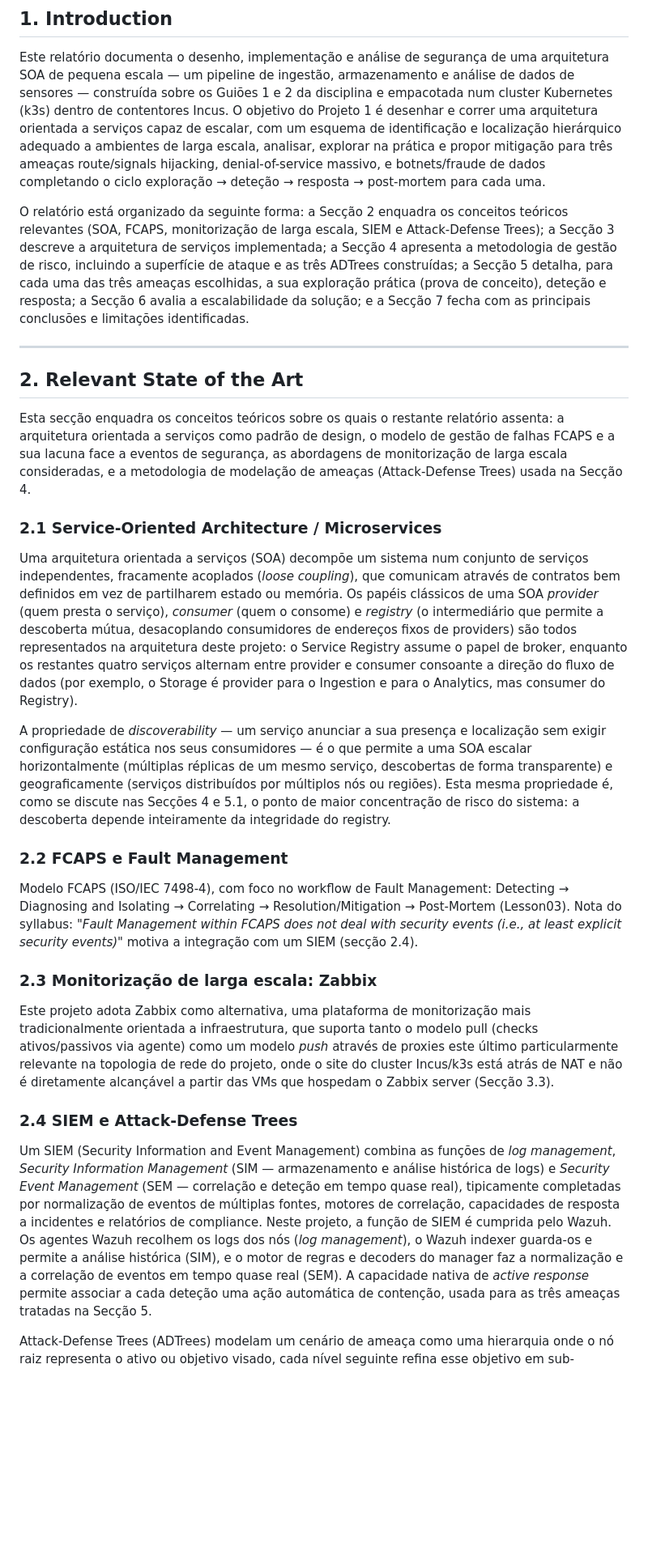
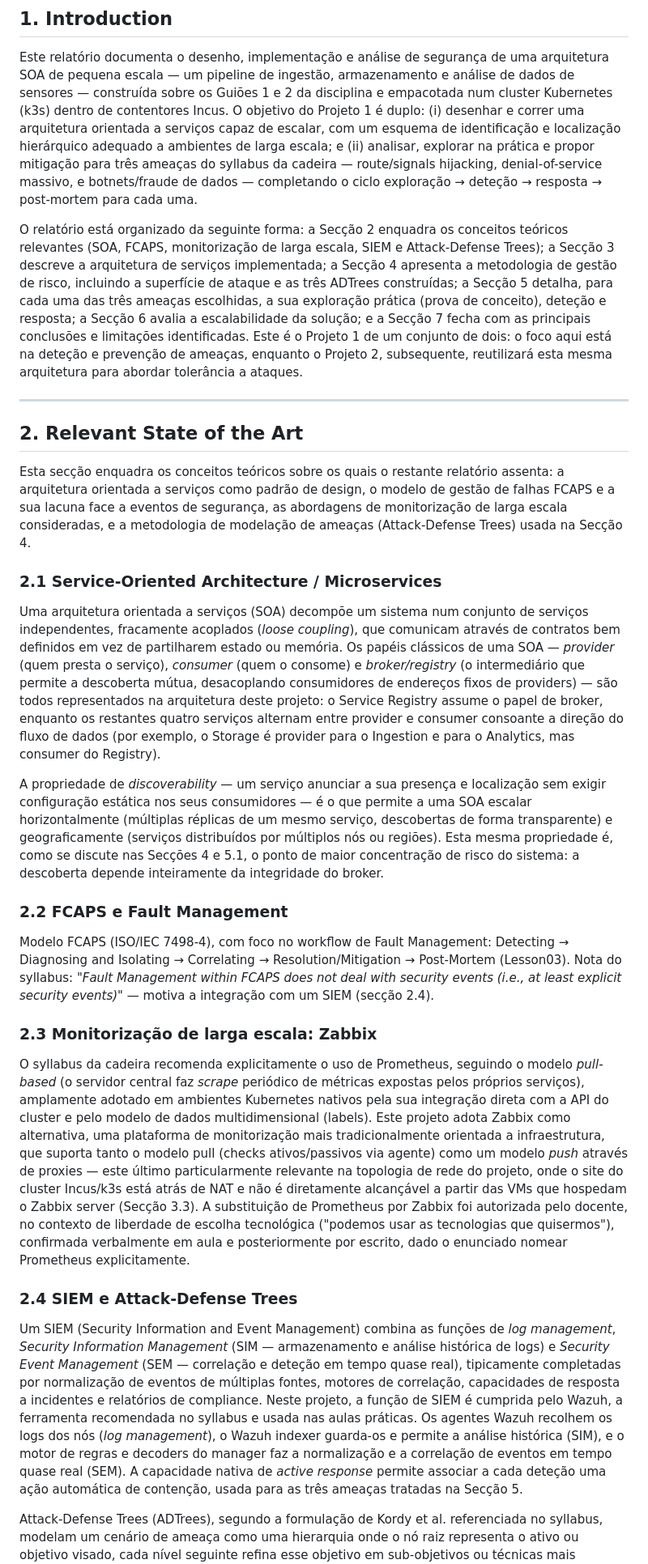
Before and after one commit to lucaveiro/SSLE-Project-1, a Markdown page: relatorio-ssle-projeto1.md, the part around one of its changes. Shown at 81% size. GitHub-like rendering; blank space fills up the shorter version.

```diff
--- a/relatorio-ssle-projeto1.md
+++ b/relatorio-ssle-projeto1.md
@@ -17,12 +17,12 @@ Este relatório documenta o desenho, implementação e análise de segurança
 de uma arquitetura SOA de pequena escala — um pipeline de ingestão,
 armazenamento e análise de dados de sensores — construída sobre os Guiões
 1 e 2 da disciplina e empacotada num cluster Kubernetes (k3s) dentro de
-contentores Incus. O objetivo do Projeto 1 é desenhar e correr
+contentores Incus. O objetivo do Projeto 1 é duplo: (i) desenhar e correr
 uma arquitetura orientada a serviços capaz de escalar, com um esquema de
 identificação e localização hierárquico adequado a ambientes de larga
-escala, analisar, explorar na prática e propor mitigação para três
-ameaças route/signals hijacking, denial-of-service
-massivo, e botnets/fraude de dados completando o ciclo exploração →
+escala; e (ii) analisar, explorar na prática e propor mitigação para três
+ameaças do syllabus da cadeira — route/signals hijacking, denial-of-service
+massivo, e botnets/fraude de dados — completando o ciclo exploração →
 deteção → resposta → post-mortem para cada uma.
 
 O relatório está organizado da seguinte forma: a Secção 2 enquadra os
@@ -33,7 +33,10 @@ risco, incluindo a superfície de ataque e as três ADTrees construídas; a
 Secção 5 detalha, para cada uma das três ameaças escolhidas, a sua
 exploração prática (prova de conceito), deteção e resposta; a Secção 6
 avalia a escalabilidade da solução; e a Secção 7 fecha com as principais
-conclusões e limitações identificadas.
+conclusões e limitações identificadas. Este é o Projeto 1 de um conjunto
+de dois: o foco aqui está na deteção e prevenção de ameaças, enquanto o
+Projeto 2, subsequente, reutilizará esta mesma arquitetura para abordar
+tolerância a ataques.
 
 ---
 
@@ -51,10 +54,10 @@ Secção 4.
 Uma arquitetura orientada a serviços (SOA) decompõe um sistema num
 conjunto de serviços independentes, fracamente acoplados (*loose
 coupling*), que comunicam através de contratos bem definidos em vez de
-partilharem estado ou memória. Os papéis clássicos de uma SOA *provider*
-(quem presta o serviço), *consumer* (quem o consome) e *registry*
+partilharem estado ou memória. Os papéis clássicos de uma SOA — *provider*
+(quem presta o serviço), *consumer* (quem o consome) e *broker/registry*
 (o intermediário que permite a descoberta mútua, desacoplando consumidores
-de endereços fixos de providers) são todos representados na arquitetura
+de endereços fixos de providers) — são todos representados na arquitetura
 deste projeto: o Service Registry assume o papel de broker, enquanto os
 restantes quatro serviços alternam entre provider e consumer consoante a
 direção do fluxo de dados (por exemplo, o Storage é provider para o
@@ -67,7 +70,7 @@ mesmo serviço, descobertas de forma transparente) e geograficamente
 (serviços distribuídos por múltiplos nós ou regiões). Esta mesma
 propriedade é, como se discute nas Secções 4 e 5.1, o ponto de maior
 concentração de risco do sistema: a descoberta depende inteiramente da
-integridade do registry.
+integridade do broker.
 
 ### 2.2 FCAPS e Fault Management
 
@@ -75,17 +78,26 @@ Modelo FCAPS (ISO/IEC 7498-4), com foco no workflow de Fault Management:
 Detecting → Diagnosing and Isolating → Correlating → Resolution/Mitigation
 → Post-Mortem (Lesson03). Nota do syllabus: *"Fault Management within FCAPS
 does not deal with security events (i.e., at least explicit security
-events)"* motiva a integração com um SIEM (secção 2.4).
+events)"* — motiva a integração com um SIEM (secção 2.4).
 
 ### 2.3 Monitorização de larga escala: Zabbix
 
-Este projeto adota Zabbix como alternativa, uma plataforma de monitorização mais
+O syllabus da cadeira recomenda explicitamente o uso de Prometheus,
+seguindo o modelo *pull-based* (o servidor central faz *scrape* periódico
+de métricas expostas pelos próprios serviços), amplamente adotado em
+ambientes Kubernetes nativos pela sua integração direta com a API do
+cluster e pelo modelo de dados multidimensional (labels). Este projeto
+adota Zabbix como alternativa, uma plataforma de monitorização mais
 tradicionalmente orientada a infraestrutura, que suporta tanto o modelo
 pull (checks ativos/passivos via agente) como um modelo *push* através de
-proxies este último particularmente relevante na topologia de rede do
+proxies — este último particularmente relevante na topologia de rede do
 projeto, onde o site do cluster Incus/k3s está atrás de NAT e não é
 diretamente alcançável a partir das VMs que hospedam o Zabbix server
-(Secção 3.3).
+(Secção 3.3). A substituição de Prometheus por Zabbix foi autorizada pelo docente, no
+contexto de liberdade de escolha tecnológica ("podemos usar as
+tecnologias que quisermos"), confirmada verbalmente em aula e
+posteriormente por escrito, dado o enunciado nomear Prometheus
+explicitamente.
 
 ### 2.4 SIEM e Attack-Defense Trees
 
@@ -95,13 +107,16 @@ análise histórica de logs) e *Security Event Management* (SEM —
 correlação e deteção em tempo quase real), tipicamente completadas por
 normalização de eventos de múltiplas fontes, motores de correlação,
 capacidades de resposta a incidentes e relatórios de compliance. Neste
-projeto, a função de SIEM é cumprida pelo Wazuh. Os agentes Wazuh recolhem os logs
+projeto, a função de SIEM é cumprida pelo Wazuh, a ferramenta recomendada
+no syllabus e usada nas aulas práticas. Os agentes Wazuh recolhem os logs
 dos nós (*log management*), o Wazuh indexer guarda-os e permite a análise
 histórica (SIM), e o motor de regras e decoders do manager faz a
 normalização e a correlação de eventos em tempo quase real (SEM). A
 capacidade nativa de *active response* permite associar a cada deteção uma
-ação automática de contenção, usada para as três ameaças tratadas na Secção 5.
+ação automática de contenção, usada para as três ameaças tratadas na
+Secção 5.
 
-Attack-Defense Trees (ADTrees) modelam um cenário de ameaça como uma hierarquia
+Attack-Defense Trees (ADTrees), segundo a formulação de Kordy et al.
+referenciada no syllabus, modelam um cenário de ameaça como uma hierarquia
 onde o nó raiz representa o ativo ou objetivo visado, cada nível seguinte
 refina esse objetivo em sub-objetivos ou técnicas mais específicas
```
Also changed, not shown: other parts of relatorio-ssle-projeto1.md (+89 -15 lines), images/diagrama-arquitetura.png (added), images/diagrama-topologia.png (added), 1 other file.
